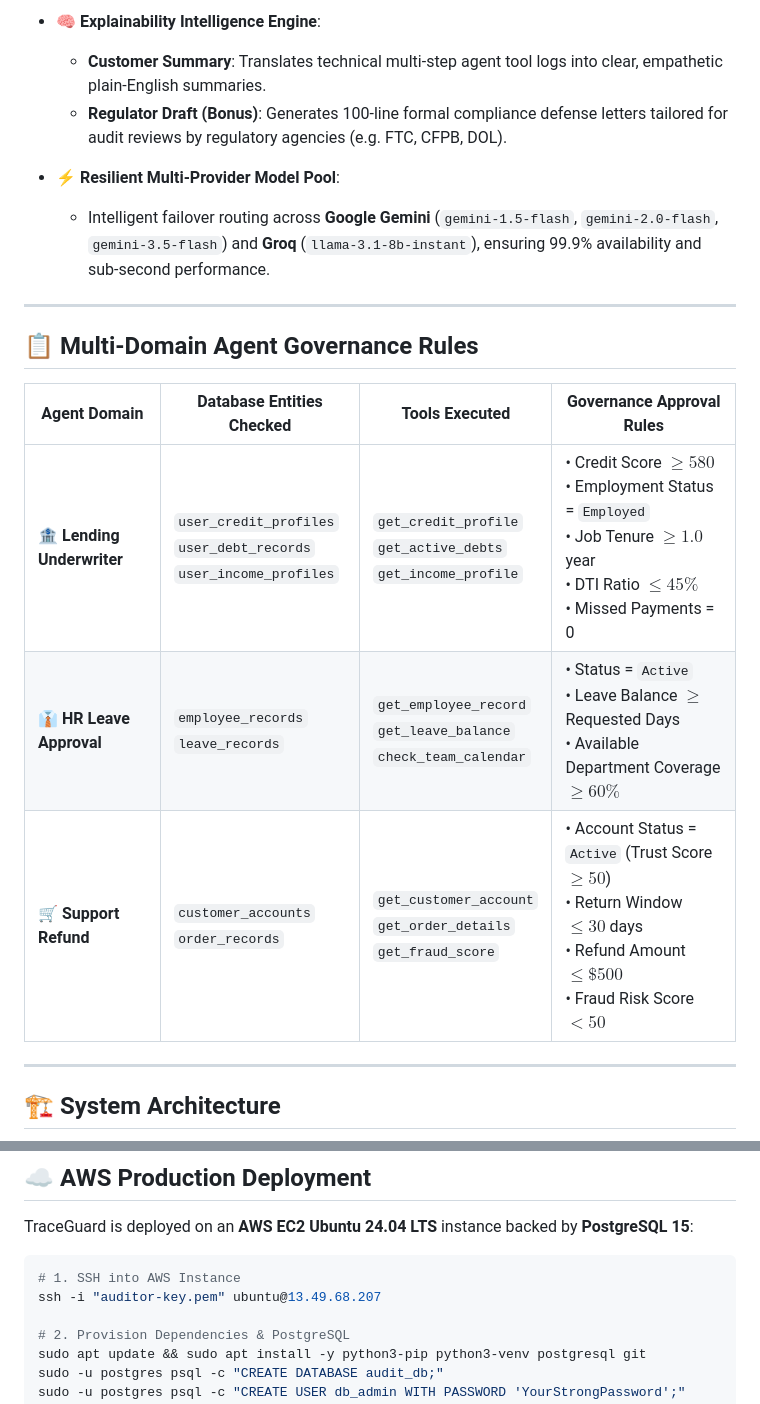
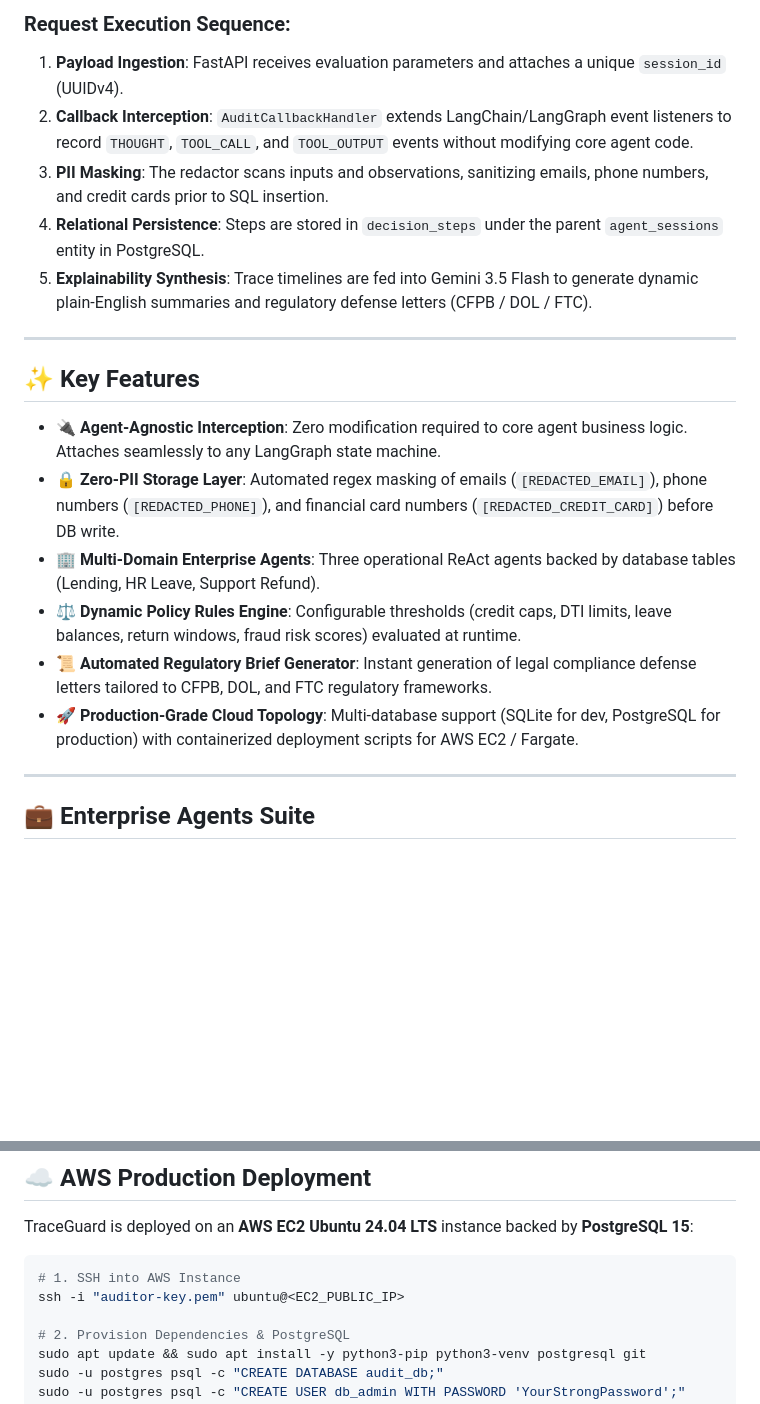
Before and after one commit to GopikaArumugam/TraceGuard, a Markdown page: README.md, 2 parts joined by grey strips. GitHub-like rendering; blank space fills up the shorter version.

````diff
--- a/README.md
+++ b/README.md
@@ -29,22 +46,23 @@
 
-- 🧠 **Explainability Intelligence Engine**:
-  - **Customer Summary**: Translates technical multi-step agent tool logs into clear, empathetic plain-English summaries.
-  - **Regulator Draft (Bonus)**: Generates 100-line formal compliance defense letters tailored for audit reviews by regulatory agencies (e.g. FTC, CFPB, DOL).
-
-- ⚡ **Resilient Multi-Provider Model Pool**:
-  - Intelligent failover routing across **Google Gemini** (`gemini-1.5-flash`, `gemini-2.0-flash`, `gemini-3.5-flash`) and **Groq** (`llama-3.1-8b-instant`), ensuring 99.9% availability and sub-second performance.
+### Request Execution Sequence:
+1. **Payload Ingestion**: FastAPI receives evaluation parameters and attaches a unique `session_id` (UUIDv4).
+2. **Callback Interception**: `AuditCallbackHandler` extends LangChain/LangGraph event listeners to record `THOUGHT`, `TOOL_CALL`, and `TOOL_OUTPUT` events without modifying core agent code.
+3. **PII Masking**: The redactor scans inputs and observations, sanitizing emails, phone numbers, and credit cards prior to SQL insertion.
+4. **Relational Persistence**: Steps are stored in `decision_steps` under the parent `agent_sessions` entity in PostgreSQL.
+5. **Explainability Synthesis**: Trace timelines are fed into Gemini 3.5 Flash to generate dynamic plain-English summaries and regulatory defense letters (CFPB / DOL / FTC).
 
 ---
 
-## 📋 Multi-Domain Agent Governance Rules
+## ✨ Key Features
 
-| Agent Domain | Database Entities Checked | Tools Executed | Governance Approval Rules |
-|---|---|---|---|
-| 🏦 **Lending Underwriter** | `user_credit_profiles`<br>`user_debt_records`<br>`user_income_profiles` | `get_credit_profile`<br>`get_active_debts`<br>`get_income_profile` | • Credit Score $\ge 580$<br>• Employment Status = `Employed`<br>• Job Tenure $\ge 1.0$ year<br>• DTI Ratio $\le 45\%$<br>• Missed Payments = 0 |
-| 👔 **HR Leave Approval** | `employee_records`<br>`leave_records` | `get_employee_record`<br>`get_leave_balance`<br>`check_team_calendar` | • Status = `Active`<br>• Leave Balance $\ge$ Requested Days<br>• Available Department Coverage $\ge 60\%$ |
-| 🛒 **Support Refund** | `customer_accounts`<br>`order_records` | `get_customer_account`<br>`get_order_details`<br>`get_fraud_score` | • Account Status = `Active` (Trust Score $\ge 50$)<br>• Return Window $\le 30$ days<br>• Refund Amount $\le \$500$<br>• Fraud Risk Score $< 50$ |
+- 🔌 **Agent-Agnostic Interception**: Zero modification required to core agent business logic. Attaches seamlessly to any LangGraph state machine.
+- 🔒 **Zero-PII Storage Layer**: Automated regex masking of emails (`[REDACTED_EMAIL]`), phone numbers (`[REDACTED_PHONE]`), and financial card numbers (`[REDACTED_CREDIT_CARD]`) before DB write.
+- 🏢 **Multi-Domain Enterprise Agents**: Three operational ReAct agents backed by database tables (Lending, HR Leave, Support Refund).
+- ⚖️ **Dynamic Policy Rules Engine**: Configurable thresholds (credit caps, DTI limits, leave balances, return windows, fraud risk scores) evaluated at runtime.
+- 📜 **Automated Regulatory Brief Generator**: Instant generation of legal compliance defense letters tailored to CFPB, DOL, and FTC regulatory frameworks.
+- 🚀 **Production-Grade Cloud Topology**: Multi-database support (SQLite for dev, PostgreSQL for production) with containerized deployment scripts for AWS EC2 / Fargate.
 
 ---
 
-## 🏗️ System Architecture
+## 💼 Enterprise Agents Suite
 
@@ -131,7 +129,7 @@ TraceGuard is deployed on an **AWS EC2 Ubuntu 24.04 LTS** instance backed by **P
 
 ```bash
 # 1. SSH into AWS Instance
-ssh -i "auditor-key.pem" ubuntu@13.49.68.207
+ssh -i "auditor-key.pem" ubuntu@<EC2_PUBLIC_IP>
 
 # 2. Provision Dependencies & PostgreSQL
 sudo apt update && sudo apt install -y python3-pip python3-venv postgresql git
````
Also changed, not shown: other parts of README.md (+41 -44 lines).
